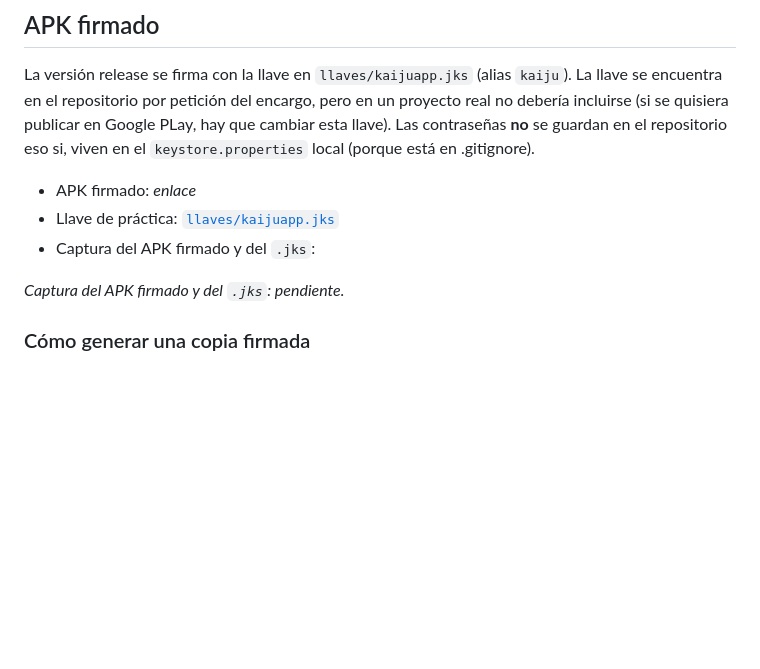
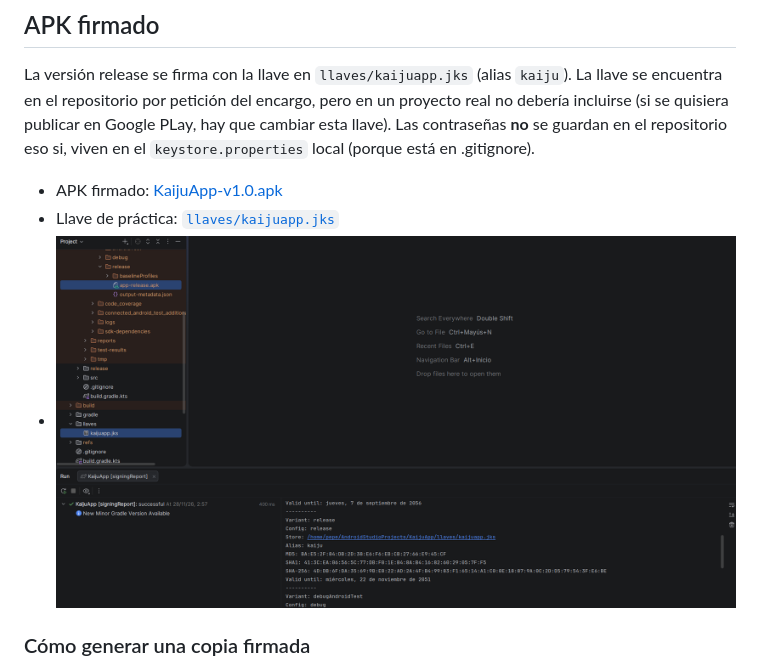
Before and after one commit to pepestack/KaijuApp, a Markdown page: README.md, the part around the change. Drawn GitHub-style; pictures changed too: docs/firma-apk.png (added); blank space fills up the shorter version.

Commit message:
docs: añadir captura de reporte de firma con apk y llave

```diff
--- a/README.md
+++ b/README.md
@@ -165,11 +165,10 @@ Para ejecutarlas: conectar el dispositivo y hacer clic derecho sobre `cl.kaiju.k
 
 La versión release se firma con la llave en `llaves/kaijuapp.jks` (alias `kaiju`). La llave se encuentra en el repositorio por petición del encargo, pero en un proyecto real no debería incluirse (si se quisiera publicar en Google PLay, hay que cambiar esta llave). Las contraseñas **no** se guardan en el repositorio eso si, viven en el `keystore.properties` local (porque está en .gitignore).
 
-- APK firmado: _enlace_
+- APK firmado: [KaijuApp-v1.0.apk](https://github.com/pepestack/KaijuApp/releases/latest/download/KaijuApp-v1.0.apk)
 - Llave de práctica: [`llaves/kaijuapp.jks`](llaves/kaijuapp.jks)
-- Captura del APK firmado y del `.jks`:
+- ![APK firmado con kaijuapp.jks](docs/firma-apk.png)
 
-_Captura del APK firmado y del `.jks`: pendiente._
 
 ### Cómo generar una copia firmada
 
```
